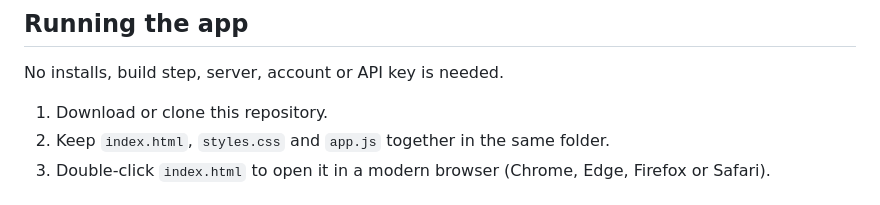
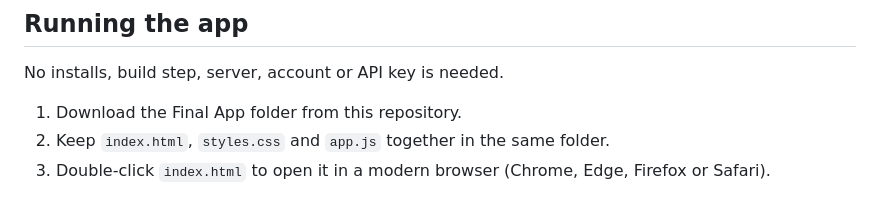
Before and after one commit to liamdrinkwateriom/MeadowHouseRepairs, a Markdown page: README.md, the part around the change. GitHub-like rendering.

Commit message:
Update instructions for downloading the app

```diff
--- a/README.md
+++ b/README.md
@@ -6,7 +6,7 @@ A small browser app for reporting repairs at the fictional Meadow House, followi
 
 No installs, build step, server, account or API key is needed.
 
-1. Download or clone this repository.
+1. Download the Final App folder from this repository.
 2. Keep `index.html`, `styles.css` and `app.js` together in the same folder.
 3. Double-click `index.html` to open it in a modern browser (Chrome, Edge, Firefox or Safari).
 
```
